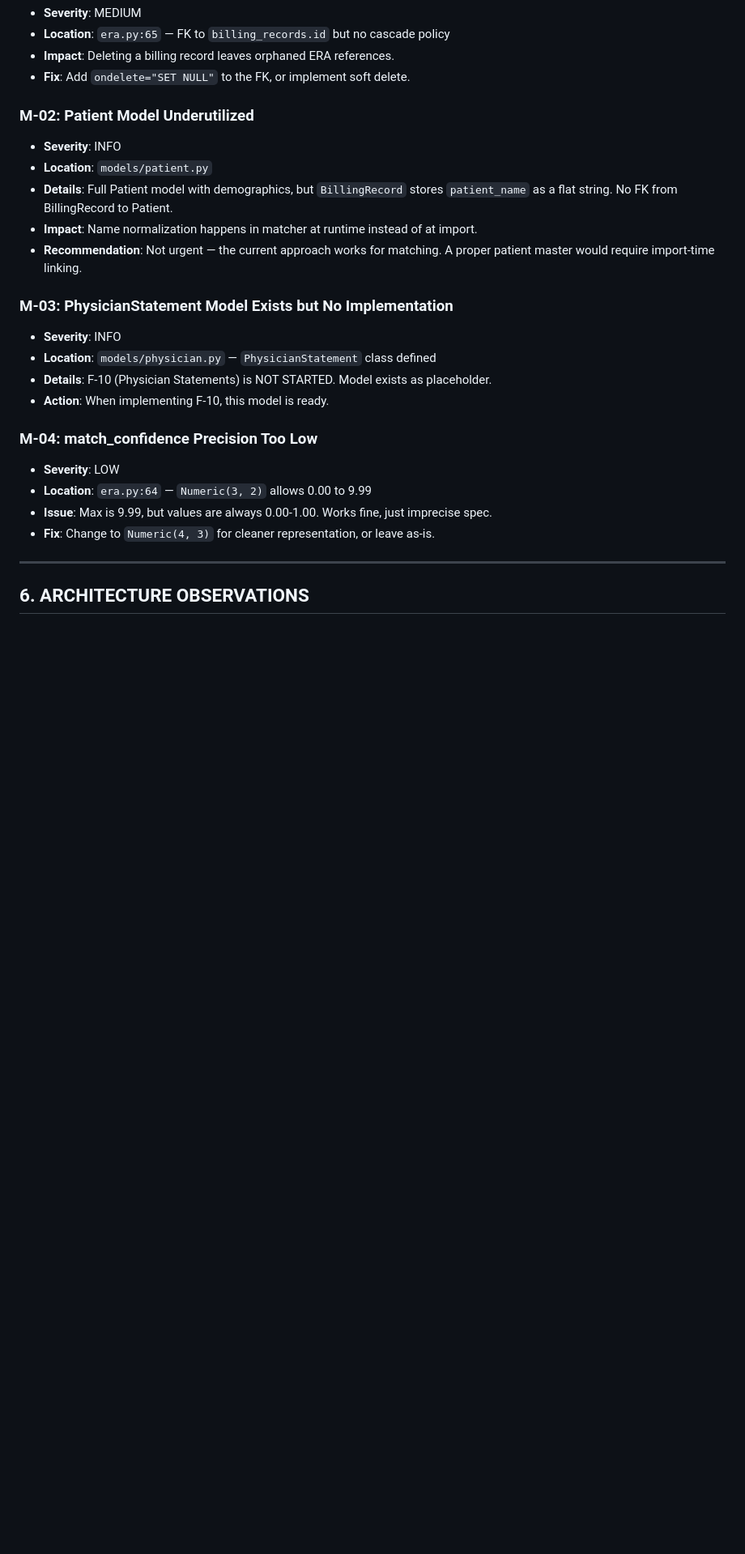
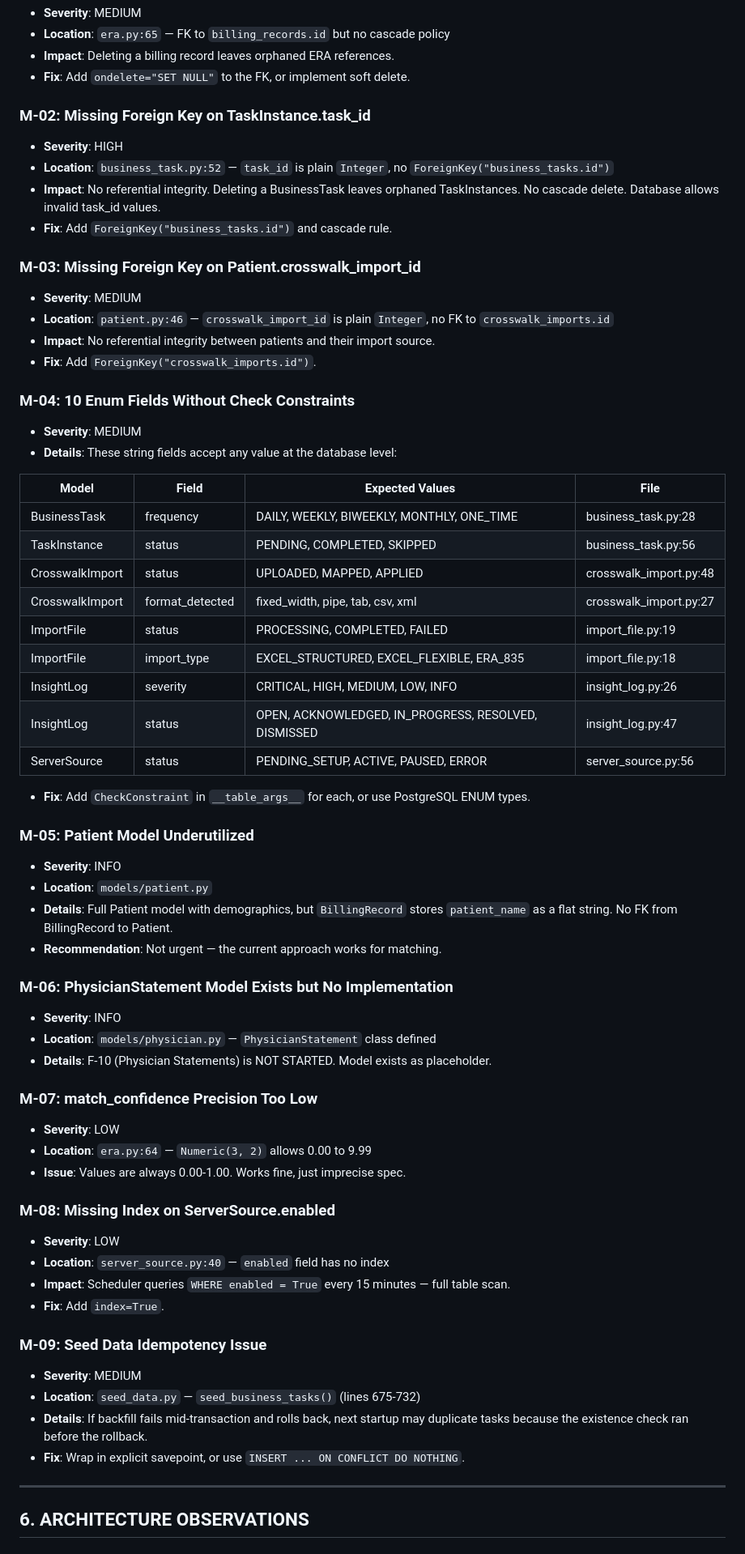
Before and after one commit to 3pacs/OCDR, a Markdown page: LLM_REVIEW.md, the part around one of its changes. Shown at 81% size. Drawn GitHub-style; blank space fills up the shorter version.

Commit message:
Update LLM_REVIEW.md with DB model findings from third review pass
Added 5 new model issues from DB/Docker deep review:
- M-02: Missing FK on TaskInstance.task_id (HIGH - no referential integrity)
- M-03: Missing FK on Patient.crosswalk_import_id
- M-04: 10 enum fields without check constraints (table included)
- M-08: Missing index on ServerSource.enabled (scheduler perf)
- M-09: Seed data idempotency bug in seed_business_tasks()

Updated priority fix order to include new items.
Total review items: 35 (3 critical, 12 backend, 9 frontend, 6 Docker, 9 model)

https://claude.ai/code/session_01DS1ATDa1JuXYnEwyfsdf54

```diff
--- a/LLM_REVIEW.md
+++ b/LLM_REVIEW.md
@@ -219,26 +219,66 @@
 - **Impact**: Deleting a billing record leaves orphaned ERA references.
 - **Fix**: Add `ondelete="SET NULL"` to the FK, or implement soft delete.
 
-### M-02: Patient Model Underutilized
+### M-02: Missing Foreign Key on TaskInstance.task_id
+- **Severity**: HIGH
+- **Location**: `business_task.py:52` — `task_id` is plain `Integer`, no `ForeignKey("business_tasks.id")`
+- **Impact**: No referential integrity. Deleting a BusinessTask leaves orphaned TaskInstances.
+  No cascade delete. Database allows invalid task_id values.
+- **Fix**: Add `ForeignKey("business_tasks.id")` and cascade rule.
+
+### M-03: Missing Foreign Key on Patient.crosswalk_import_id
+- **Severity**: MEDIUM
+- **Location**: `patient.py:46` — `crosswalk_import_id` is plain `Integer`, no FK to `crosswalk_imports.id`
+- **Impact**: No referential integrity between patients and their import source.
+- **Fix**: Add `ForeignKey("crosswalk_imports.id")`.
+
+### M-04: 10 Enum Fields Without Check Constraints
+- **Severity**: MEDIUM
+- **Details**: These string fields accept any value at the database level:
+
+| Model | Field | Expected Values | File |
+|-------|-------|-----------------|------|
+| BusinessTask | frequency | DAILY, WEEKLY, BIWEEKLY, MONTHLY, ONE_TIME | business_task.py:28 |
+| TaskInstance | status | PENDING, COMPLETED, SKIPPED | business_task.py:56 |
+| CrosswalkImport | status | UPLOADED, MAPPED, APPLIED | crosswalk_import.py:48 |
+| CrosswalkImport | format_detected | fixed_width, pipe, tab, csv, xml | crosswalk_import.py:27 |
+| ImportFile | status | PROCESSING, COMPLETED, FAILED | import_file.py:19 |
+| ImportFile | import_type | EXCEL_STRUCTURED, EXCEL_FLEXIBLE, ERA_835 | import_file.py:18 |
+| InsightLog | severity | CRITICAL, HIGH, MEDIUM, LOW, INFO | insight_log.py:26 |
+| InsightLog | status | OPEN, ACKNOWLEDGED, IN_PROGRESS, RESOLVED, DISMISSED | insight_log.py:47 |
+| ServerSource | status | PENDING_SETUP, ACTIVE, PAUSED, ERROR | server_source.py:56 |
+
+- **Fix**: Add `CheckConstraint` in `__table_args__` for each, or use PostgreSQL ENUM types.
+
+### M-05: Patient Model Underutilized
 - **Severity**: INFO
 - **Location**: `models/patient.py`
 - **Details**: Full Patient model with demographics, but `BillingRecord` stores
   `patient_name` as a flat string. No FK from BillingRecord to Patient.
-- **Impact**: Name normalization happens in matcher at runtime instead of at import.
-- **Recommendation**: Not urgent — the current approach works for matching. A
-  proper patient master would require import-time linking.
+- **Recommendation**: Not urgent — the current approach works for matching.
 
-### M-03: PhysicianStatement Model Exists but No Implementation
+### M-06: PhysicianStatement Model Exists but No Implementation
 - **Severity**: INFO
 - **Location**: `models/physician.py` — `PhysicianStatement` class defined
 - **Details**: F-10 (Physician Statements) is NOT STARTED. Model exists as placeholder.
-- **Action**: When implementing F-10, this model is ready.
 
-### M-04: match_confidence Precision Too Low
+### M-07: match_confidence Precision Too Low
 - **Severity**: LOW
 - **Location**: `era.py:64` — `Numeric(3, 2)` allows 0.00 to 9.99
-- **Issue**: Max is 9.99, but values are always 0.00-1.00. Works fine, just imprecise spec.
-- **Fix**: Change to `Numeric(4, 3)` for cleaner representation, or leave as-is.
+- **Issue**: Values are always 0.00-1.00. Works fine, just imprecise spec.
+
+### M-08: Missing Index on ServerSource.enabled
+- **Severity**: LOW
+- **Location**: `server_source.py:40` — `enabled` field has no index
+- **Impact**: Scheduler queries `WHERE enabled = True` every 15 minutes — full table scan.
+- **Fix**: Add `index=True`.
+
+### M-09: Seed Data Idempotency Issue
+- **Severity**: MEDIUM
+- **Location**: `seed_data.py` — `seed_business_tasks()` (lines 675-732)
+- **Details**: If backfill fails mid-transaction and rolls back, next startup may
+  duplicate tasks because the existence check ran before the rollback.
+- **Fix**: Wrap in explicit savepoint, or use `INSERT ... ON CONFLICT DO NOTHING`.
 
 ---
 
```
Also changed, not shown: other parts of LLM_REVIEW.md (+18 -10 lines).
